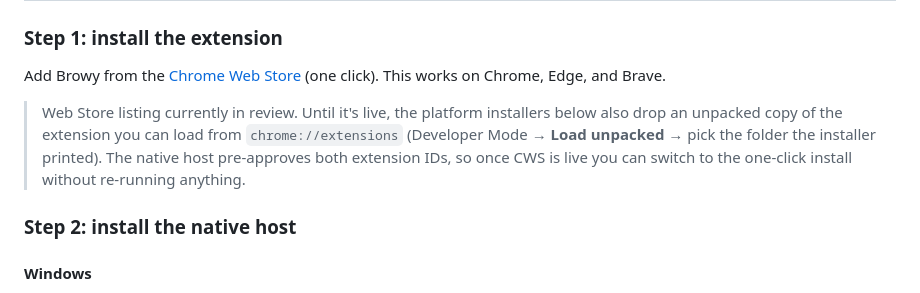
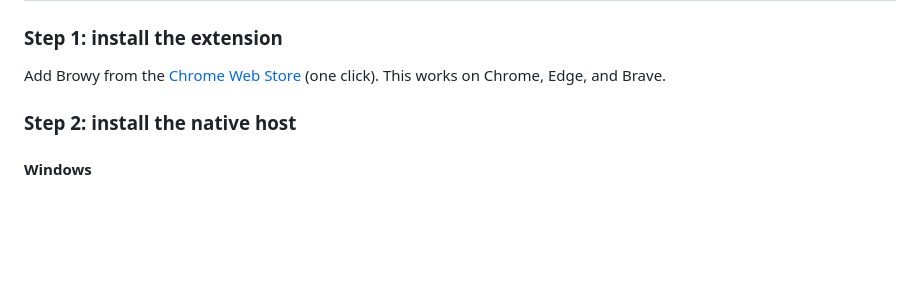
Before and after one commit to BrowyHQ/browy, a Markdown page: extension/README.md, the part around the change. GitHub-like rendering; blank space fills up the shorter version.

Commit message:
docs: drop CWS in-review notice (now live)
Co-authored-by: Copilot <223556219+Copilot@users.noreply.github.com>

```diff
--- a/extension/README.md
+++ b/extension/README.md
@@ -14,8 +14,6 @@ Both share session state, model selection, and chat history.
 ### Step 1: install the extension
 
 Add Browy from the [Chrome Web Store](https://chromewebstore.google.com/detail/iondecjdokngnlkfpipgolgkfegpmjca) (one click). This works on Chrome, Edge, and Brave.
-
-> Web Store listing currently in review. Until it's live, the platform installers below also drop an unpacked copy of the extension you can load from `chrome://extensions` (Developer Mode → **Load unpacked** → pick the folder the installer printed). The native host pre-approves both extension IDs, so once CWS is live you can switch to the one-click install without re-running anything.
 
 ### Step 2: install the native host
 
```
Also changed, not shown: README.md (+0 -2 lines).
